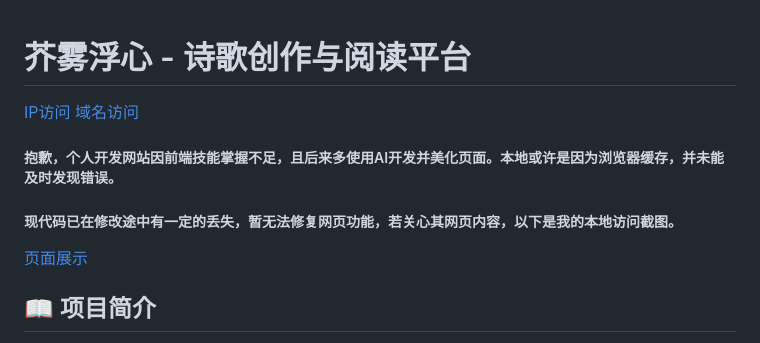
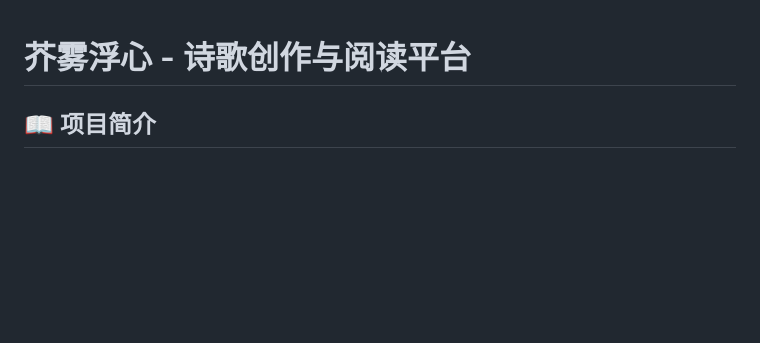
Before and after one commit to JieZhiWu/poet-s-feeling, a Markdown page: README.md, the part around the change. GitHub-like rendering; blank space fills up the shorter version.

Commit message:
UPDATE README
Removed outdated access links and apology notes from README.

```diff
--- a/README.md
+++ b/README.md
@@ -1,10 +1,4 @@
 # 芥雾浮心 - 诗歌创作与阅读平台
-[IP访问](http://152.136.21.144/)
-[域名访问](http://www.jiewu.xin/)
-
-##### 抱歉，个人开发网站因前端技能掌握不足，且后来多使用AI开发并美化页面。本地或许是因为浏览器缓存，并未能及时发现错误。
-##### 现代码已在修改途中有一定的丢失，暂无法修复网页功能，若关心其网页内容，以下是我的本地访问截图。
-[页面展示](https://poem-s-feeling.oss-cn-beijing.aliyuncs.com/%E9%A1%B5%E9%9D%A2%E5%B1%95%E7%A4%BA.md)
 
 ## 📖 项目简介
 
```
